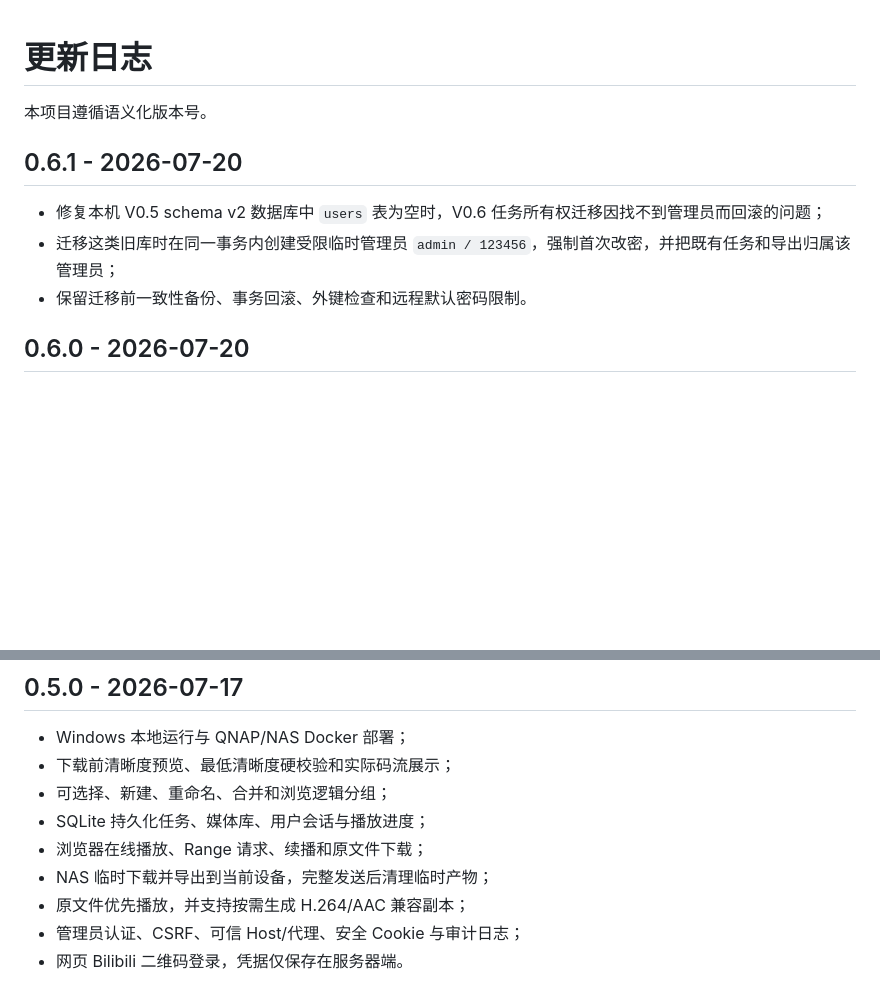
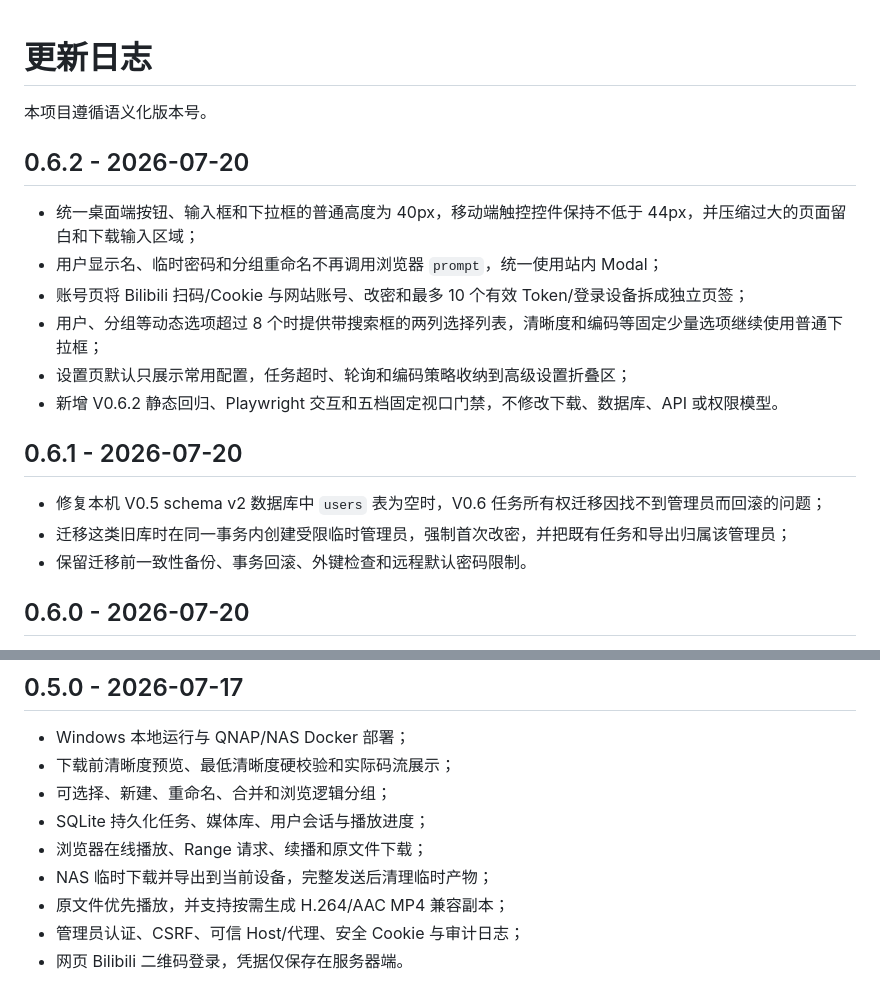
Before and after one commit to kachekakaka/bili_workspace, a Markdown page: CHANGELOG.md, 2 parts joined by grey strips. Drawn GitHub-style; blank space fills up the shorter version.

Commit message:
Document V0.6.2 UI release

```diff
--- a/CHANGELOG.md
+++ b/CHANGELOG.md
@@ -2,10 +2,19 @@
 
 本项目遵循语义化版本号。
 
+## 0.6.2 - 2026-07-20
+
+- 统一桌面端按钮、输入框和下拉框的普通高度为 40px，移动端触控控件保持不低于 44px，并压缩过大的页面留白和下载输入区域；
+- 用户显示名、临时密码和分组重命名不再调用浏览器 `prompt`，统一使用站内 Modal；
+- 账号页将 Bilibili 扫码/Cookie 与网站账号、改密和最多 10 个有效 Token/登录设备拆成独立页签；
+- 用户、分组等动态选项超过 8 个时提供带搜索框的两列选择列表，清晰度和编码等固定少量选项继续使用普通下拉框；
+- 设置页默认只展示常用配置，任务超时、轮询和编码策略收纳到高级设置折叠区；
+- 新增 V0.6.2 静态回归、Playwright 交互和五档固定视口门禁，不修改下载、数据库、API 或权限模型。
+
 ## 0.6.1 - 2026-07-20
 
 - 修复本机 V0.5 schema v2 数据库中 `users` 表为空时，V0.6 任务所有权迁移因找不到管理员而回滚的问题；
-- 迁移这类旧库时在同一事务内创建受限临时管理员 `admin / 123456`，强制首次改密，并把既有任务和导出归属该管理员；
+- 迁移这类旧库时在同一事务内创建受限临时管理员，强制首次改密，并把既有任务和导出归属该管理员；
 - 保留迁移前一致性备份、事务回滚、外键检查和远程默认密码限制。
 
 ## 0.6.0 - 2026-07-20
@@ -89,6 +98,6 @@
 - SQLite 持久化任务、媒体库、用户会话与播放进度；
 - 浏览器在线播放、Range 请求、续播和原文件下载；
 - NAS 临时下载并导出到当前设备，完整发送后清理临时产物；
-- 原文件优先播放，并支持按需生成 H.264/AAC 兼容副本；
+- 原文件优先播放，并支持按需生成 H.264/AAC MP4 兼容副本；
 - 管理员认证、CSRF、可信 Host/代理、安全 Cookie 与审计日志；
 - 网页 Bilibili 二维码登录，凭据仅保存在服务器端。
```
Also changed, not shown: other parts of CHANGELOG.md (+1 -1 lines).
